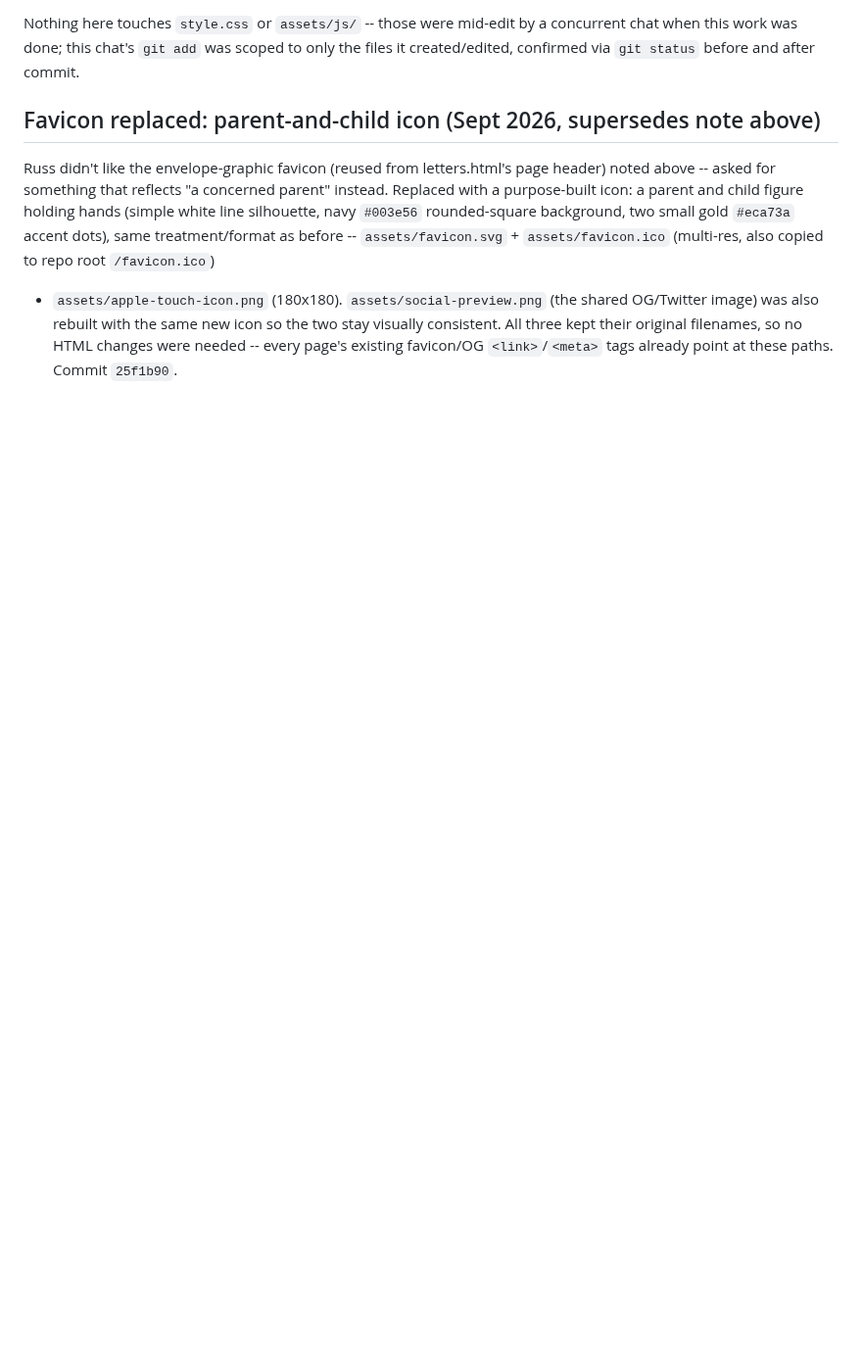
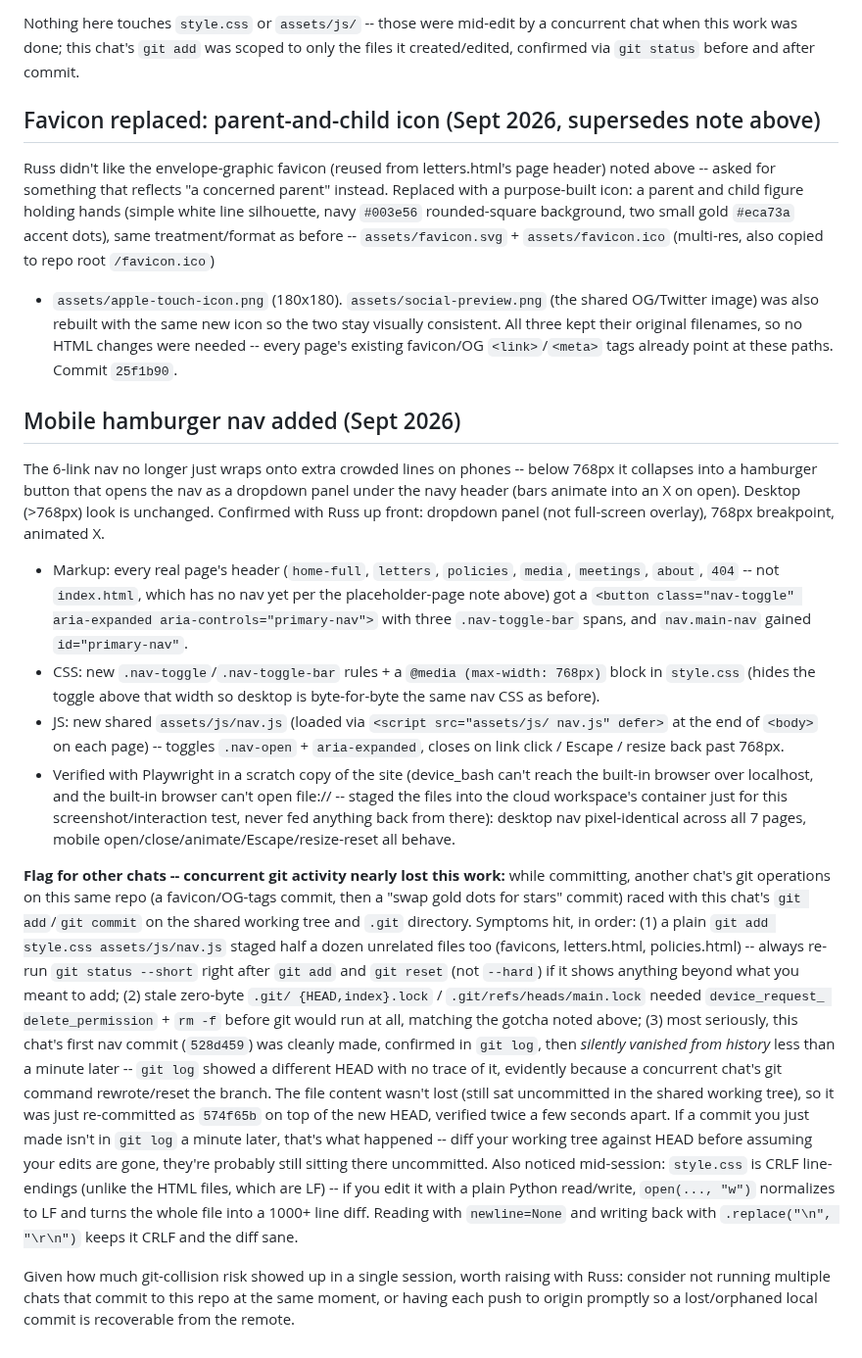
Before and after one commit to NolanStaark/saving-vista-school, a Markdown page: .notes/PROJECT_NOTES.md, the part around the change. Shown at 98% size. GitHub-like rendering; blank space fills up the shorter version.

Commit message:
Update project notes: mobile hamburger nav + concurrent-git-collision flag
Documents the new hamburger nav (scope, breakpoint, verification method)
and flags a git-collision hazard hit while committing it -- a commit
briefly vanished from history when another chat's git operations raced
with this one on the same working tree/.git dir. Details + a workaround
in the notes for whoever hits it next.

Co-Authored-By: Claude Sonnet 5 <noreply@anthropic.com>
Claude-Session: https://claude.ai/code/session_011ZveCtd2gj53yFTX8uTiiu

```diff
--- a/.notes/PROJECT_NOTES.md
+++ b/.notes/PROJECT_NOTES.md
@@ -503,3 +503,64 @@ the two stay visually consistent. All three kept their original
 filenames, so no HTML changes were needed -- every page's existing
 favicon/OG `<link>`/`<meta>` tags already point at these paths. Commit
 `25f1b90`.
+
+## Mobile hamburger nav added (Sept 2026)
+
+The 6-link nav no longer just wraps onto extra crowded lines on phones --
+below 768px it collapses into a hamburger button that opens the nav as a
+dropdown panel under the navy header (bars animate into an X on open).
+Desktop (>768px) look is unchanged. Confirmed with Russ up front: dropdown
+panel (not full-screen overlay), 768px breakpoint, animated X.
+
+- Markup: every real page's header (`home-full`, `letters`, `policies`,
+  `media`, `meetings`, `about`, `404` -- not `index.html`, which has no
+  nav yet per the placeholder-page note above) got a
+  `<button class="nav-toggle" aria-expanded aria-controls="primary-nav">`
+  with three `.nav-toggle-bar` spans, and `nav.main-nav` gained
+  `id="primary-nav"`.
+- CSS: new `.nav-toggle`/`.nav-toggle-bar` rules + a `@media (max-width:
+  768px)` block in `style.css` (hides the toggle above that width so
+  desktop is byte-for-byte the same nav CSS as before).
+- JS: new shared `assets/js/nav.js` (loaded via `<script src="assets/js/
+  nav.js" defer>` at the end of `<body>` on each page) -- toggles
+  `.nav-open` + `aria-expanded`, closes on link click / Escape / resize
+  back past 768px.
+- Verified with Playwright in a scratch copy of the site (device_bash
+  can't reach the built-in browser over localhost, and the built-in
+  browser can't open file:// -- staged the files into the cloud
+  workspace's container just for this screenshot/interaction test, never
+  fed anything back from there): desktop nav pixel-identical across all
+  7 pages, mobile open/close/animate/Escape/resize-reset all behave.
+
+**Flag for other chats -- concurrent git activity nearly lost this
+work:** while committing, another chat's git operations on this same
+repo (a favicon/OG-tags commit, then a "swap gold dots for stars" commit)
+raced with this chat's `git add`/`git commit` on the shared working tree
+and `.git` directory. Symptoms hit, in order: (1) a plain `git add
+style.css assets/js/nav.js` staged half a dozen unrelated files too
+(favicons, letters.html, policies.html) -- always re-run `git status
+--short` right after `git add` and `git reset` (not `--hard`) if it shows
+anything beyond what you meant to add; (2) stale zero-byte `.git/
+{HEAD,index}.lock` / `.git/refs/heads/main.lock` needed `device_request_
+delete_permission` + `rm -f` before git would run at all, matching the
+gotcha noted above; (3) most seriously, this chat's first nav commit
+(`528d459`) was cleanly made, confirmed in `git log`, then *silently
+vanished from history* less than a minute later -- `git log` showed a
+different HEAD with no trace of it, evidently because a concurrent
+chat's git command rewrote/reset the branch. The file content wasn't
+lost (still sat uncommitted in the shared working tree), so it was just
+re-committed as `574f65b` on top of the new HEAD, verified twice a few
+seconds apart. If a commit you just made isn't in `git log` a minute
+later, that's what happened -- diff your working tree against HEAD
+before assuming your edits are gone, they're probably still sitting
+there uncommitted. Also noticed mid-session: `style.css` is CRLF
+line-endings (unlike the HTML files, which are LF) -- if you edit it
+with a plain Python read/write, `open(..., "w")` normalizes to LF and
+turns the whole file into a 1000+ line diff. Reading with
+`newline=None` and writing back with `.replace("\n", "\r\n")` keeps it
+CRLF and the diff sane.
+
+Given how much git-collision risk showed up in a single session, worth
+raising with Russ: consider not running multiple chats that commit to
+this repo at the same moment, or having each push to origin promptly so
+a lost/orphaned local commit is recoverable from the remote.
```
